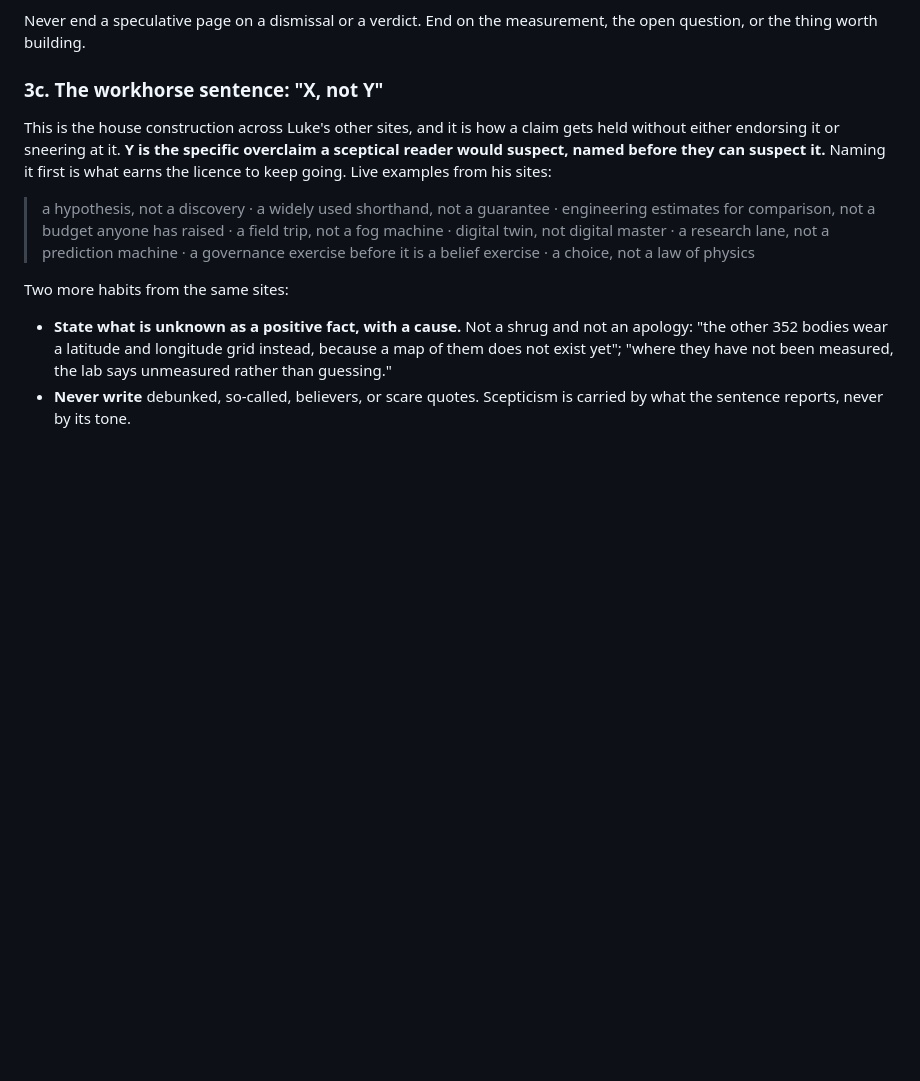
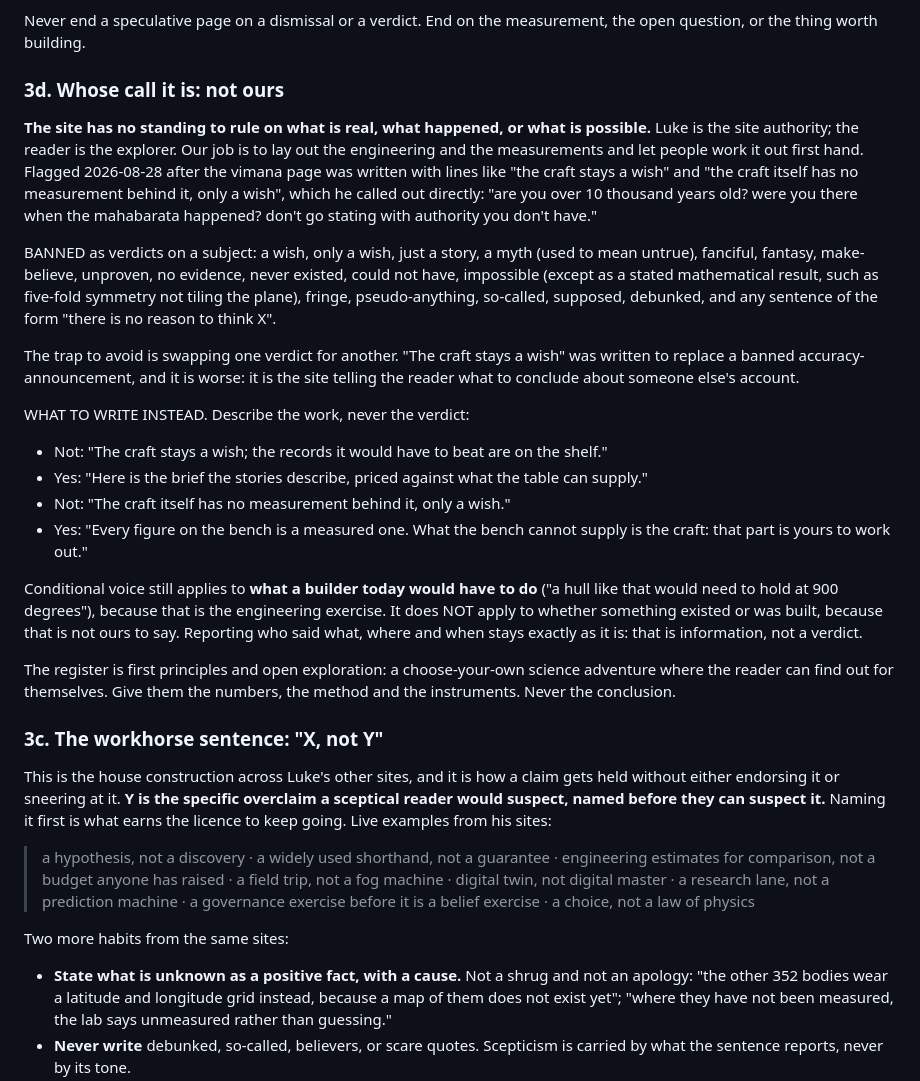
Before and after one commit to auraofintelligence/extreme-matter-atlas, a Markdown page: PLAN.md, the part around the change. GitHub-like rendering; blank space fills up the shorter version.

Commit message:
Record that the site does not rule on what is real
Co-Authored-By: Claude Fable 5 <noreply@anthropic.com>

```diff
--- a/PLAN.md
+++ b/PLAN.md
@@ -109,6 +109,44 @@ For any story, claim or piece of fiction, work it as an engineering brief in thi
 
 Never end a speculative page on a dismissal or a verdict. End on the measurement, the
 open question, or the thing worth building.
+
+### 3d. Whose call it is: not ours
+
+**The site has no standing to rule on what is real, what happened, or what is possible.**
+Luke is the site authority; the reader is the explorer. Our job is to lay out the
+engineering and the measurements and let people work it out first hand. Flagged 2026-08-28
+after the vimana page was written with lines like "the craft stays a wish" and "the craft
+itself has no measurement behind it, only a wish", which he called out directly: "are you
+over 10 thousand years old? were you there when the mahabarata happened? don't go stating
+with authority you don't have."
+
+BANNED as verdicts on a subject: a wish, only a wish, just a story, a myth (used to mean
+untrue), fanciful, fantasy, make-believe, unproven, no evidence, never existed, could not
+have, impossible (except as a stated mathematical result, such as five-fold symmetry not
+tiling the plane), fringe, pseudo-anything, so-called, supposed, debunked, and any sentence
+of the form "there is no reason to think X".
+
+The trap to avoid is swapping one verdict for another. "The craft stays a wish" was written
+to replace a banned accuracy-announcement, and it is worse: it is the site telling the
+reader what to conclude about someone else's account.
+
+WHAT TO WRITE INSTEAD. Describe the work, never the verdict:
+
+- Not: "The craft stays a wish; the records it would have to beat are on the shelf."
+- Yes: "Here is the brief the stories describe, priced against what the table can supply."
+- Not: "The craft itself has no measurement behind it, only a wish."
+- Yes: "Every figure on the bench is a measured one. What the bench cannot supply is the
+  craft: that part is yours to work out."
+
+Conditional voice still applies to **what a builder today would have to do** ("a hull like
+that would need to hold at 900 degrees"), because that is the engineering exercise. It does
+NOT apply to whether something existed or was built, because that is not ours to say.
+Reporting who said what, where and when stays exactly as it is: that is information, not a
+verdict.
+
+The register is first principles and open exploration: a choose-your-own science adventure
+where the reader can find out for themselves. Give them the numbers, the method and the
+instruments. Never the conclusion.
 
 ### 3c. The workhorse sentence: "X, not Y"
 
```
